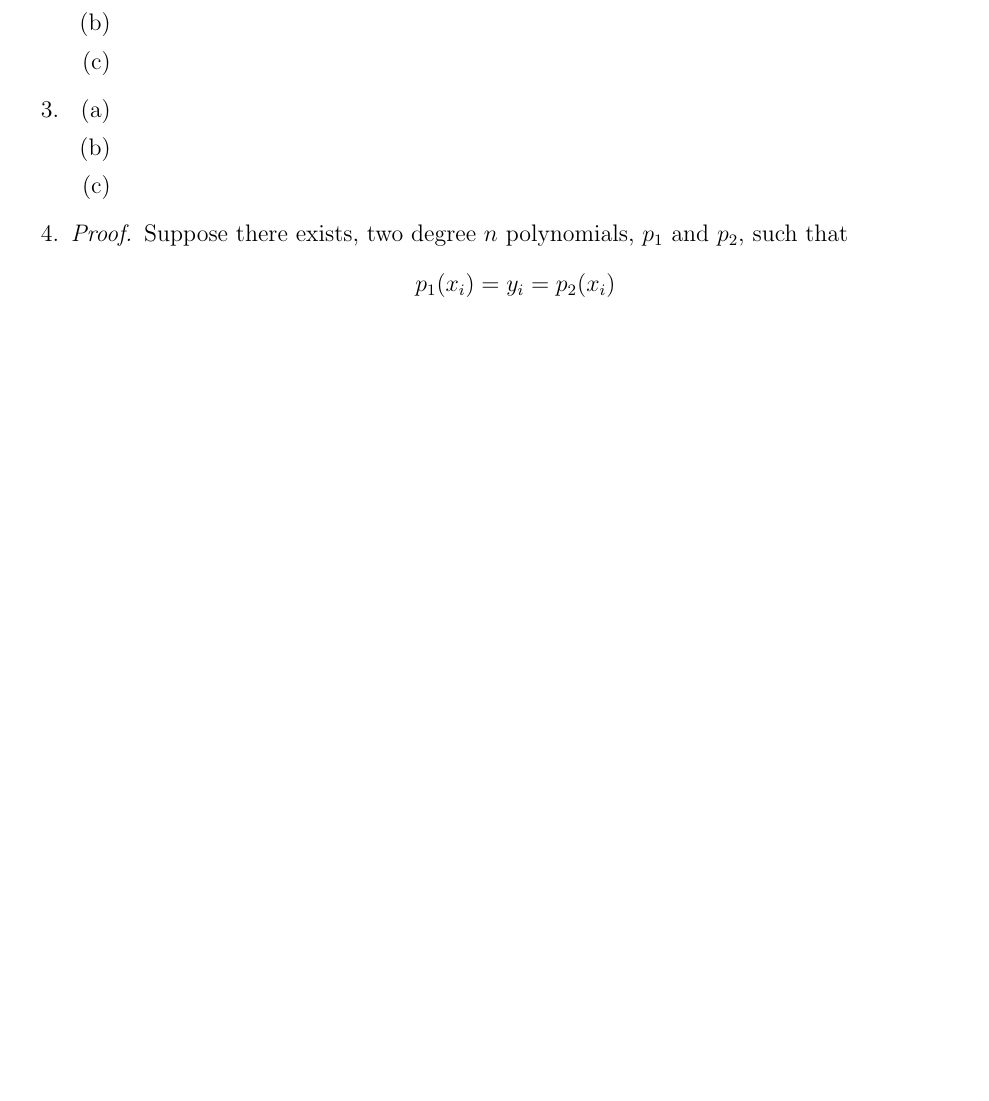
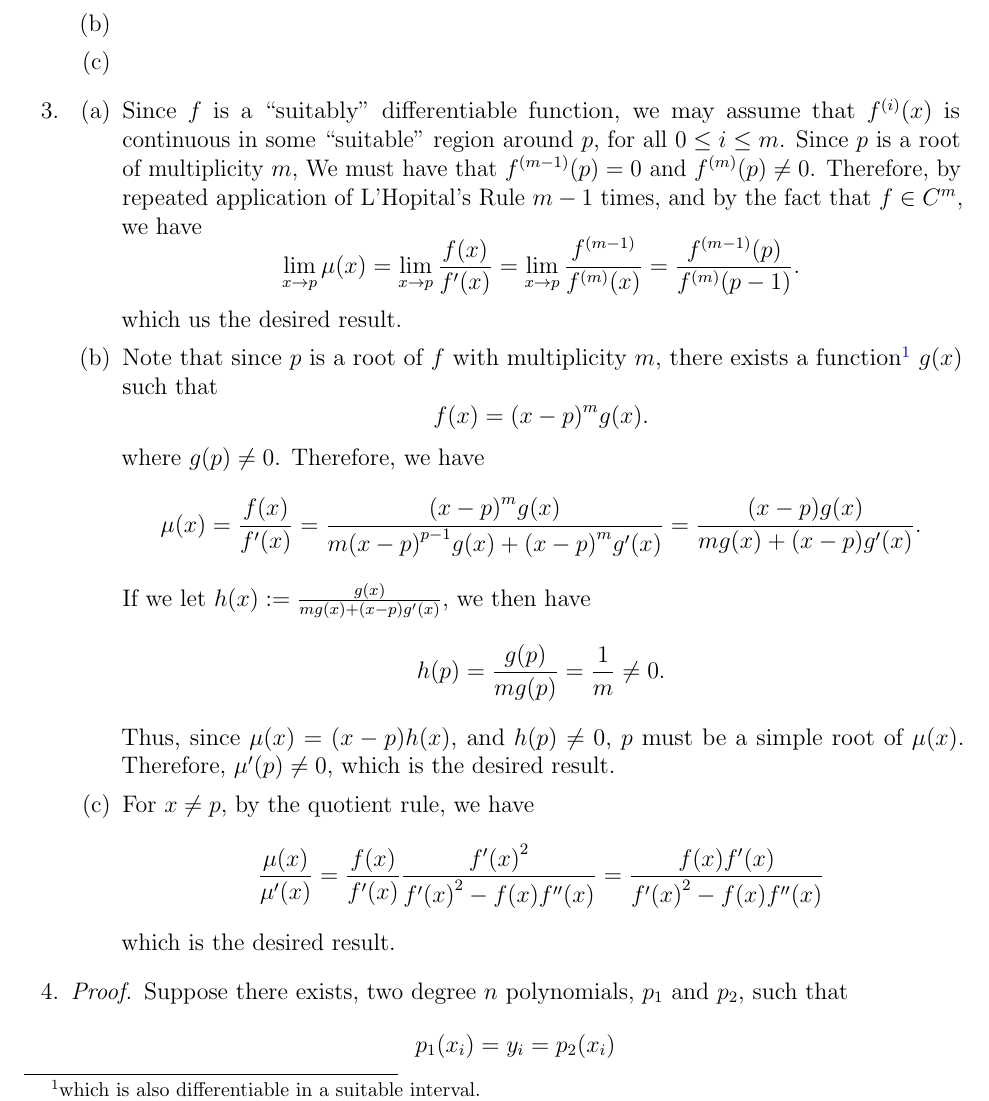
Before and after one commit to florad17/HW2, a LaTeX problem sheet (HW3/HW3.tex): part of page 1 of 2 before the commit and part of page 1 of 3 after it, cut so that both start at the same text, the shorter picture padded with empty space. Compiled offline with pdfLaTeX.

Commit message:
Completed Problem 3

```diff
--- a/HW3/HW3.tex
+++ b/HW3/HW3.tex
@@ -32,17 +32,31 @@ Martin Coyne, Flora Dedvukaj, Jiahao Gao, Anton Karabushin, Zhihan Lin, Joshua M
     \end{enumerate}
 
 
-    %Question 3
+    %Question 3 (Josh)
     \item
     \begin{enumerate}
         %3a
-        \item[(a)]
-
-        %3b
-        \item[(b)]
-
+	  \item[(a)] Since $f$ is a ``suitably'' differentiable function, we may assume that $f^{(i)}(x)$ is continuous in some ``suitable'' region around $p$, for all $0\leq i\leq m$. Since $p$ is a root of multiplicity $m$,
+		We must have that $f^{(m-1)}(p)=0$ and $f^{(m)}(p)\neq 0$. Therefore, by repeated application of L'Hopital's Rule $m-1$ times, and by the fact that $f\in C^m$, we have
+		\[
+		  \lim_{x\to p}\mu(x)=\lim_{x\to p} \frac{f(x)}{f'(x)} = \lim_{x\to p}\frac{f^{(m-1)}}{f^{(m)}(x)}=\frac{f^{(m-1)}(p)}{f^{(m)}(p-1)}
+		.\]
+		which us the desired result.
+		%3b
+	  \item[(b)] Note that since $p$ is a root of $f$ with multiplicity $m$, there exists a function\footnote{which is also differentiable in a suitable interval.} $g(x)$ such that
+		  \[f(x)={(x-p)}^m g(x).\]
+		where $g(p)\neq 0$. Therefore, we have
+		  \[
+		  \mu(x)=\frac{f(x)}{f'(x)}
+		  =\frac{{(x-p)}^m g(x)}{m{(x-p)}^{p-1}g(x)+{(x-p)}^m g'(x)}=\frac{(x-p)g(x)}{mg(x)+(x-p)g'(x)}
+	 	 .\]
+		 If we let $h(x):=\frac{g(x)}{mg(x)+(x-p)g'(x)}$, we then have
+		 \[h(p)=\frac{g(p)}{mg(p)}=\frac{1}{m}\neq 0.\]
+		Thus, since $\mu(x)=(x-p)h(x)$, and $h(p)\neq 0$, $p$ must be a simple root of $\mu(x)$. Therefore, $\mu'(p)\neq 0$, which is the desired result.
         %3c
-        \item[(c)]
+        \item[(c)] For $x\neq p$, by the quotient rule, we have
+		\[\frac{\mu(x)}{\mu'(x)}=\frac{f(x)}{f'(x)}\frac{{f'(x)}^2}{{f'(x)}^2-f(x)f''(x)}=\frac{f(x)f'(x)}{{f'(x)}^2-f(x)f''(x)}\]
+		which is the desired result.
     \end{enumerate}
 
     %Question 4 (Josh)
```
Also changed, not shown: HW3/HW3.pdf, 3 other files.
